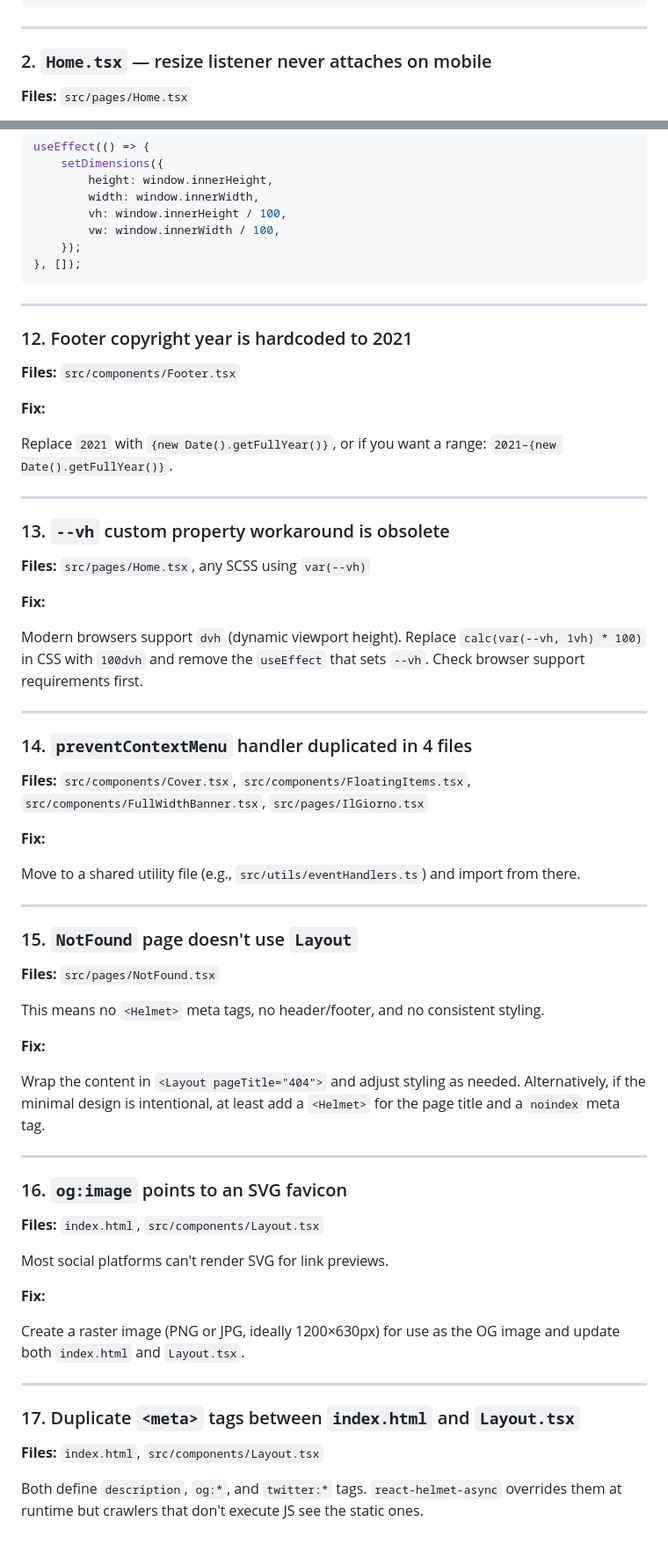
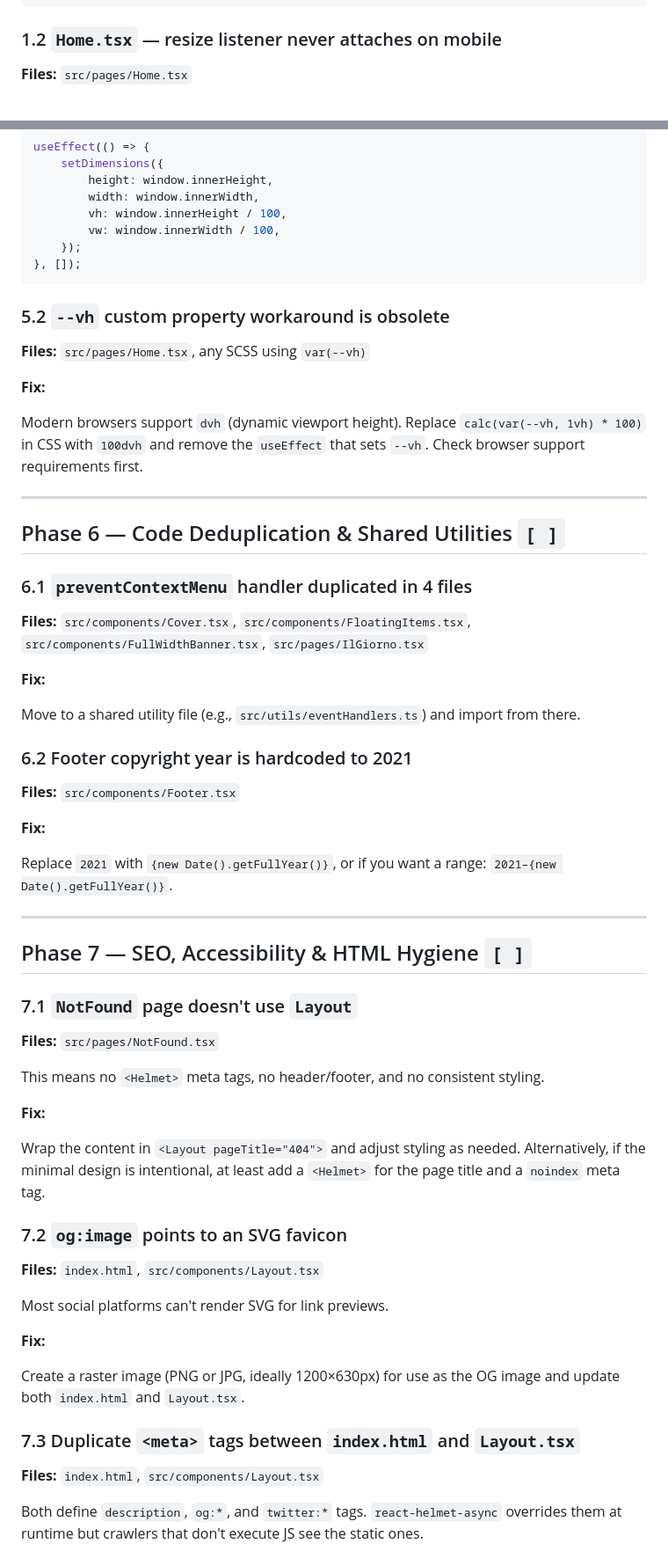
Before and after one commit to dencoseca/bragazzis, a Markdown page: plan.md, 2 parts joined by grey strips. Shown at 88% size. GitHub-like rendering.

Commit message:
Restructure `plan.md` with phased organization and actionable priorities.

````diff
--- a/plan.md
+++ b/plan.md
@@ -37,9 +37,7 @@ useEffect(() => {
 }, []);
 ```
 
----
-
-### 2. `Home.tsx` — resize listener never attaches on mobile
+### 1.2 `Home.tsx` — resize listener never attaches on mobile
 
 **Files:** `src/pages/Home.tsx`
 
@@ -211,9 +203,27 @@ useEffect(() => {
 }, []);
 ```
 
+### 5.2 `--vh` custom property workaround is obsolete
+
+**Files:** `src/pages/Home.tsx`, any SCSS using `var(--vh)`
+
+**Fix:**
+
+Modern browsers support `dvh` (dynamic viewport height). Replace `calc(var(--vh, 1vh) * 100)` in CSS with `100dvh` and remove the `useEffect` that sets `--vh`. Check browser support requirements first.
+
 ---
 
-### 12. Footer copyright year is hardcoded to 2021
+## Phase 6 — Code Deduplication & Shared Utilities `[ ]`
+
+### 6.1 `preventContextMenu` handler duplicated in 4 files
+
+**Files:** `src/components/Cover.tsx`, `src/components/FloatingItems.tsx`, `src/components/FullWidthBanner.tsx`, `src/pages/IlGiorno.tsx`
+
+**Fix:**
+
+Move to a shared utility file (e.g., `src/utils/eventHandlers.ts`) and import from there.
+
+### 6.2 Footer copyright year is hardcoded to 2021
 
 **Files:** `src/components/Footer.tsx`
 
@@ -223,27 +233,9 @@ Replace `2021` with `{new Date().getFullYear()}`, or if you want a range: `2021
 
 ---
 
-### 13. `--vh` custom property workaround is obsolete
+## Phase 7 — SEO, Accessibility & HTML Hygiene `[ ]`
 
-**Files:** `src/pages/Home.tsx`, any SCSS using `var(--vh)`
-
-**Fix:**
-
-Modern browsers support `dvh` (dynamic viewport height). Replace `calc(var(--vh, 1vh) * 100)` in CSS with `100dvh` and remove the `useEffect` that sets `--vh`. Check browser support requirements first.
-
----
-
-### 14. `preventContextMenu` handler duplicated in 4 files
-
-**Files:** `src/components/Cover.tsx`, `src/components/FloatingItems.tsx`, `src/components/FullWidthBanner.tsx`, `src/pages/IlGiorno.tsx`
-
-**Fix:**
-
-Move to a shared utility file (e.g., `src/utils/eventHandlers.ts`) and import from there.
-
----
-
-### 15. `NotFound` page doesn't use `Layout`
+### 7.1 `NotFound` page doesn't use `Layout`
 
 **Files:** `src/pages/NotFound.tsx`
 
@@ -253,9 +245,7 @@ This means no `<Helmet>` meta tags, no header/footer, and no consistent styling.
 
 Wrap the content in `<Layout pageTitle="404">` and adjust styling as needed. Alternatively, if the minimal design is intentional, at least add a `<Helmet>` for the page title and a `noindex` meta tag.
 
----
-
-### 16. `og:image` points to an SVG favicon
+### 7.2 `og:image` points to an SVG favicon
 
 **Files:** `index.html`, `src/components/Layout.tsx`
 
@@ -265,9 +255,7 @@ Most social platforms can't render SVG for link previews.
 
 Create a raster image (PNG or JPG, ideally 1200×630px) for use as the OG image and update both `index.html` and `Layout.tsx`.
 
----
-
-### 17. Duplicate `<meta>` tags between `index.html` and `Layout.tsx`
+### 7.3 Duplicate `<meta>` tags between `index.html` and `Layout.tsx`
 
 **Files:** `index.html`, `src/components/Layout.tsx`
 
````
Also changed, not shown: other parts of plan.md (+40 -48 lines).
